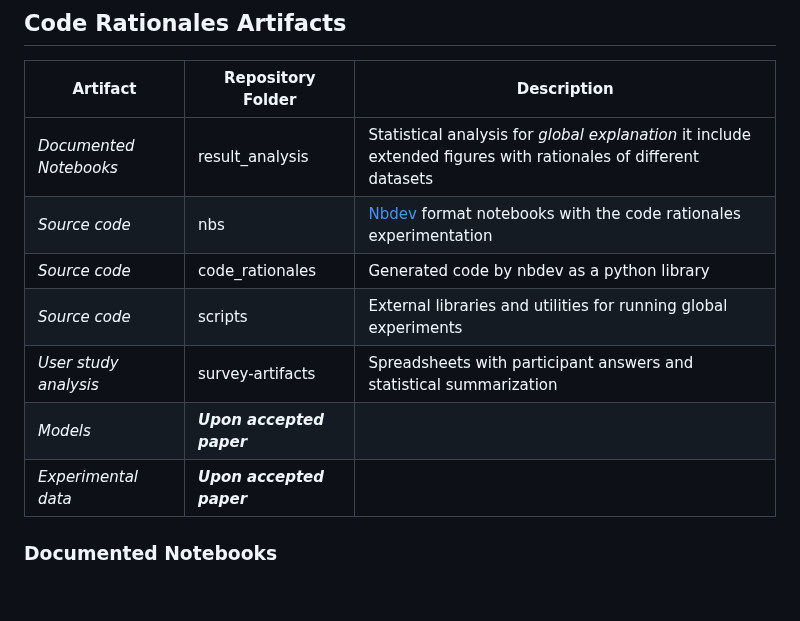
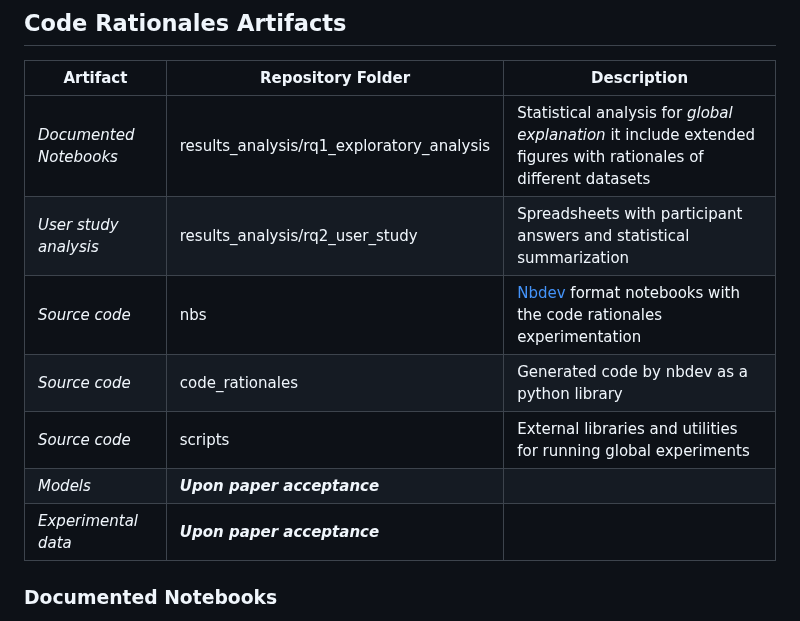
Before and after one commit to WM-SEMERU/code-rationales, a Markdown page: README.md, the part around the change. Rendered like a GitHub page; blank space fills up the shorter version.

Commit message:
Update README.md
Folder Organization

```diff
--- a/README.md
+++ b/README.md
@@ -14,13 +14,13 @@ Below **CodeQ** artifacts links are published such as experimental notebooks, sc
 
 | **Artifact**           | **Repository Folder**     | **Description**                                                                                                 |
 |------------------------|---------------------------|-----------------------------------------------------------------------------------------------------------------|
-| _Documented Notebooks_ | result_analysis    | Statistical analysis for _global explanation_ it include extended figures with rationales of different datasets |
+| _Documented Notebooks_ | results_analysis/rq1_exploratory_analysis    | Statistical analysis for _global explanation_ it include extended figures with rationales of different datasets |
+| _User study analysis_  | results_analysis/rq2_user_study          | Spreadsheets with participant answers and statistical summarization                                             |
 | _Source code_          | nbs                       | [Nbdev](https://nbdev.fast.ai/) format notebooks with the code rationales experimentation                       |
 | _Source code_          | code_rationales           | Generated code by nbdev as a python library                                                                     |
 | _Source code_          | scripts                   | External libraries and utilities for running global experiments                                                 |
-| _User study analysis_  | survey-artifacts          | Spreadsheets with participant answers and statistical summarization                                             |
-| _Models_               | **_Upon accepted paper_** |                                                                                                                 |
-| _Experimental data_    | **_Upon accepted paper_** |                                                                                                                 |
+| _Models_               | **_Upon paper acceptance_** |                                                                                                                 |
+| _Experimental data_    | **_Upon paper acceptance_** |                                                                                                                 |
 
 ### Documented Notebooks
 This folder contains the dataset analysis  with the exploratory analysis for both Natural Language (NL) and Source code (NC) for code and test generation.
```
